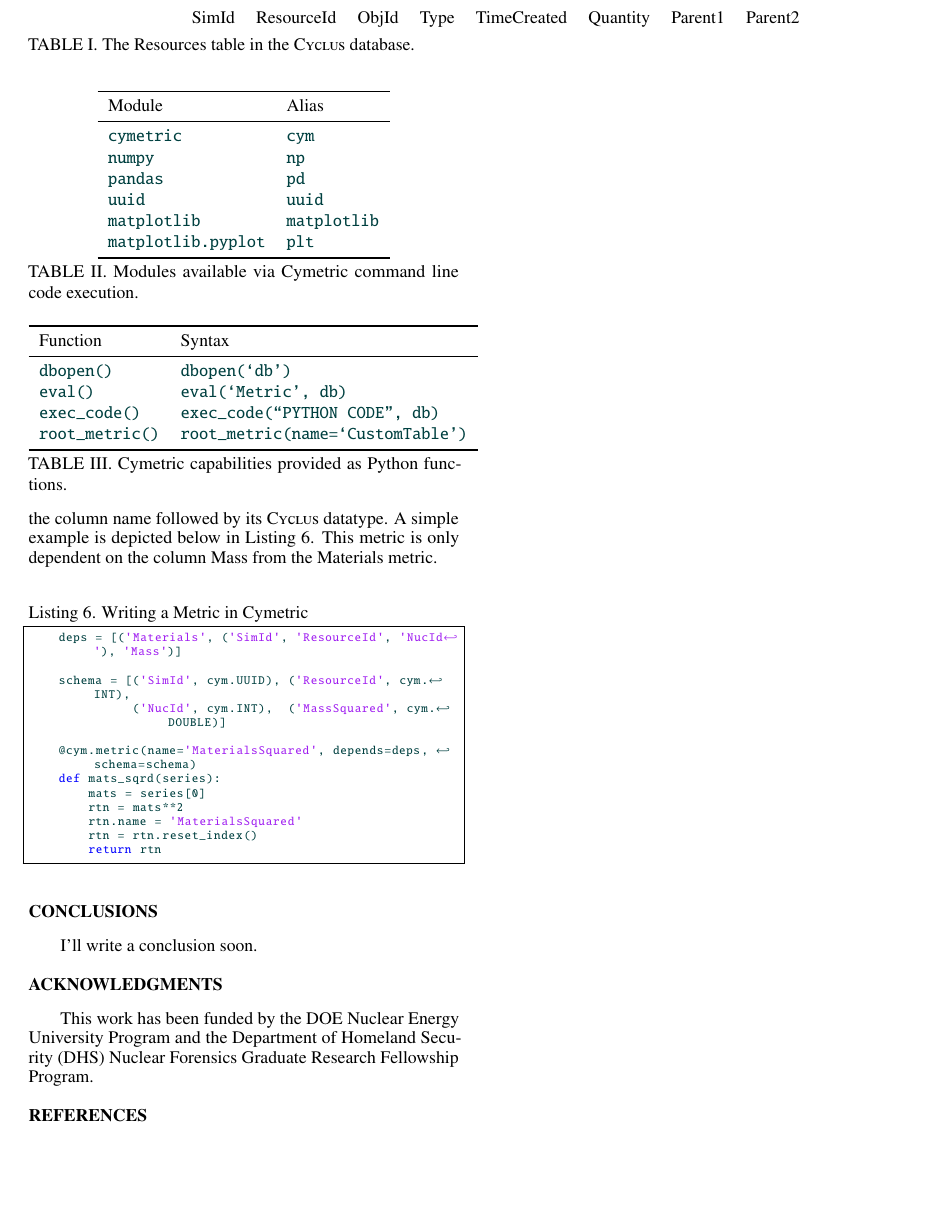
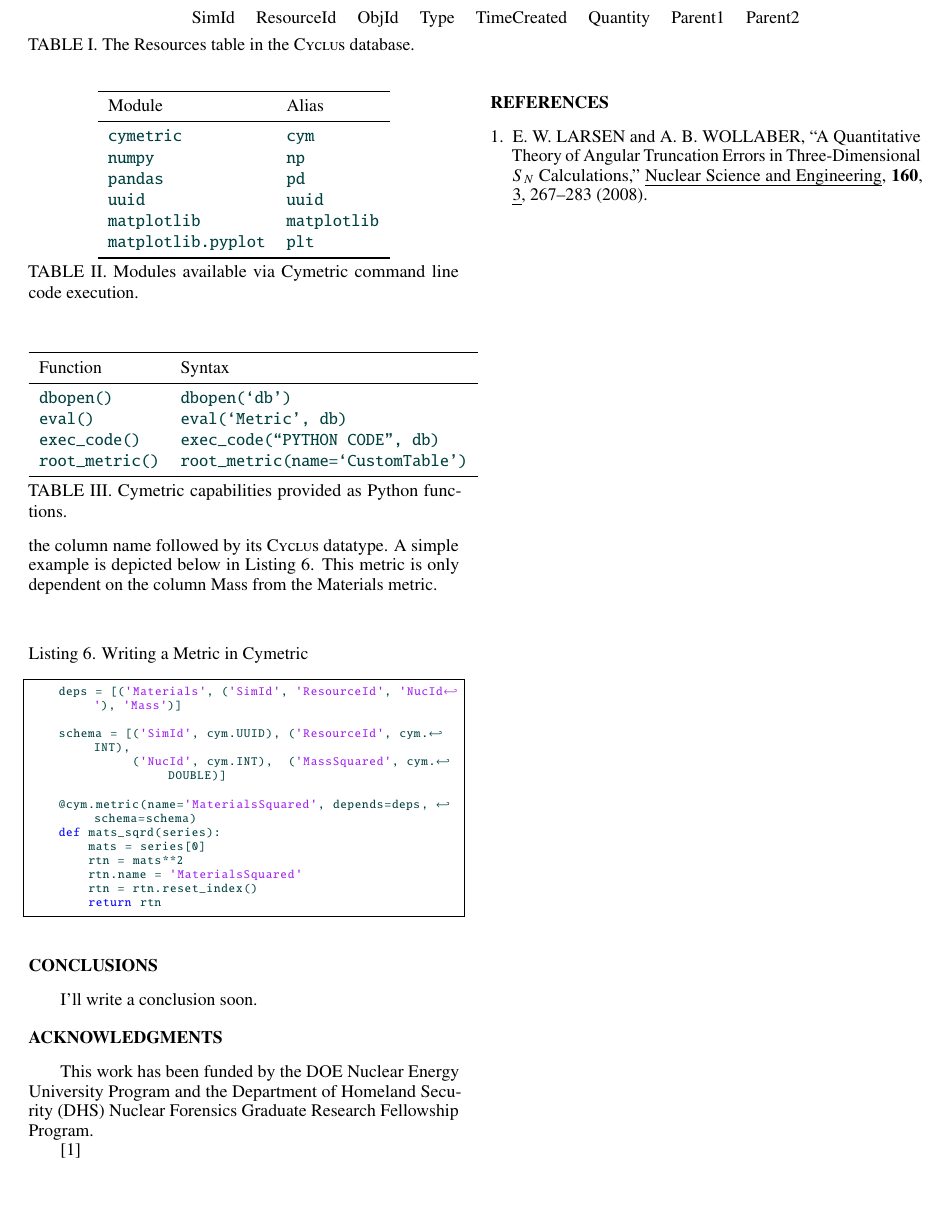
Before and after one commit to opotowsky/ANS2015, a LaTeX document (cymetric.tex): part of page 3 of 3, cut so that both start at the same text, the shorter picture padded with empty space. Compiled offline with pdfLaTeX.

```diff
--- a/cymetric.tex
+++ b/cymetric.tex
@@ -273,6 +273,8 @@
 \section{Acknowledgments}
 This work has been funded by the \gls{DOE} Nuclear Energy University Program and the \gls{DHS} Nuclear Forensics Graduate Research Fellowship Program.
 
+\cite{Lar2008}
+
 %%%%%%%%%%%%%%%%%%%%%%%%%%%%%%%%%%%%%%%%%%%%%%%%%%%%%%%%%%%%%%%%%%%%%%%%%%%%%%%%
 \bibliographystyle{ans}
 \bibliography{cymetric}
```
Also changed, not shown: Makefile.
